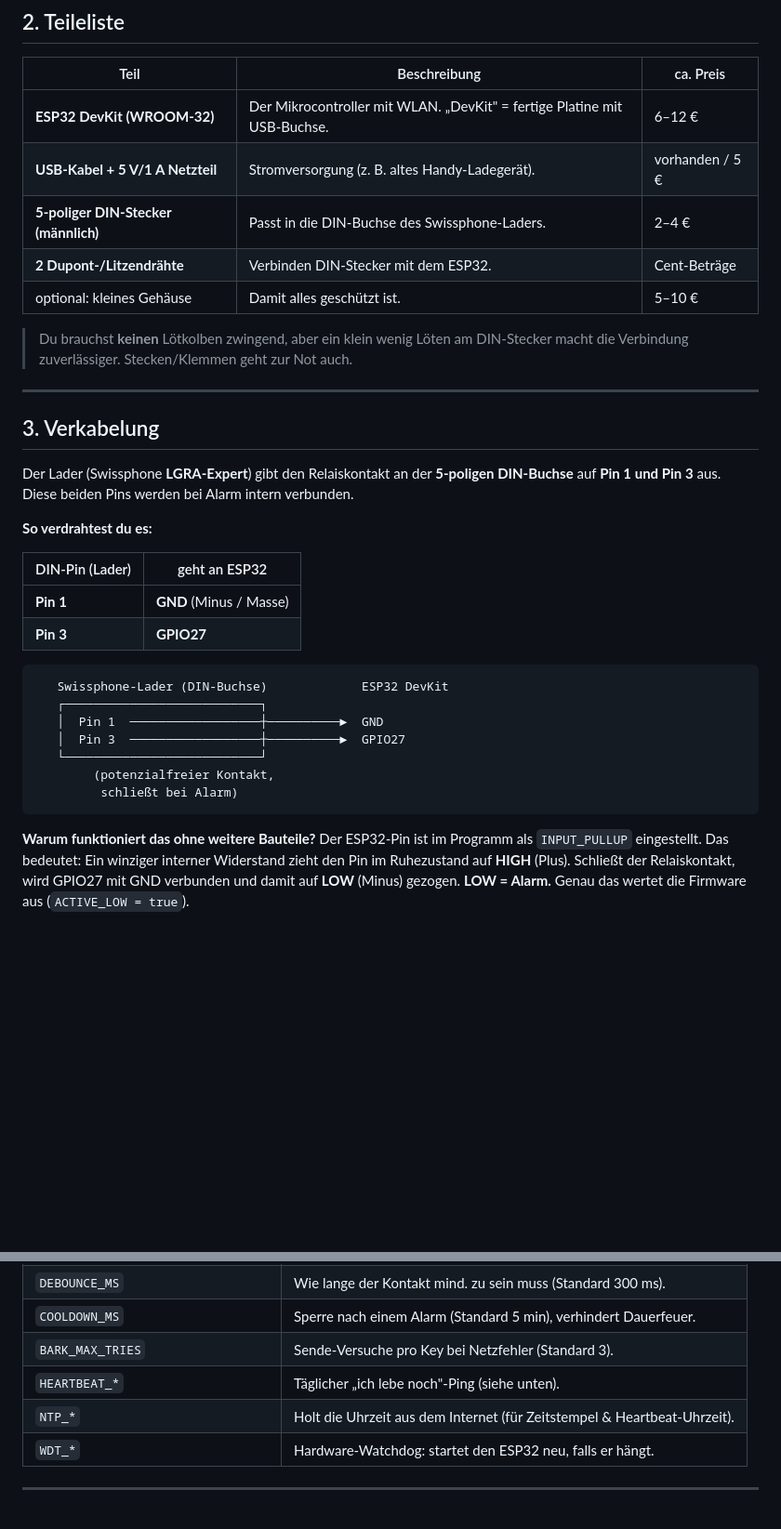
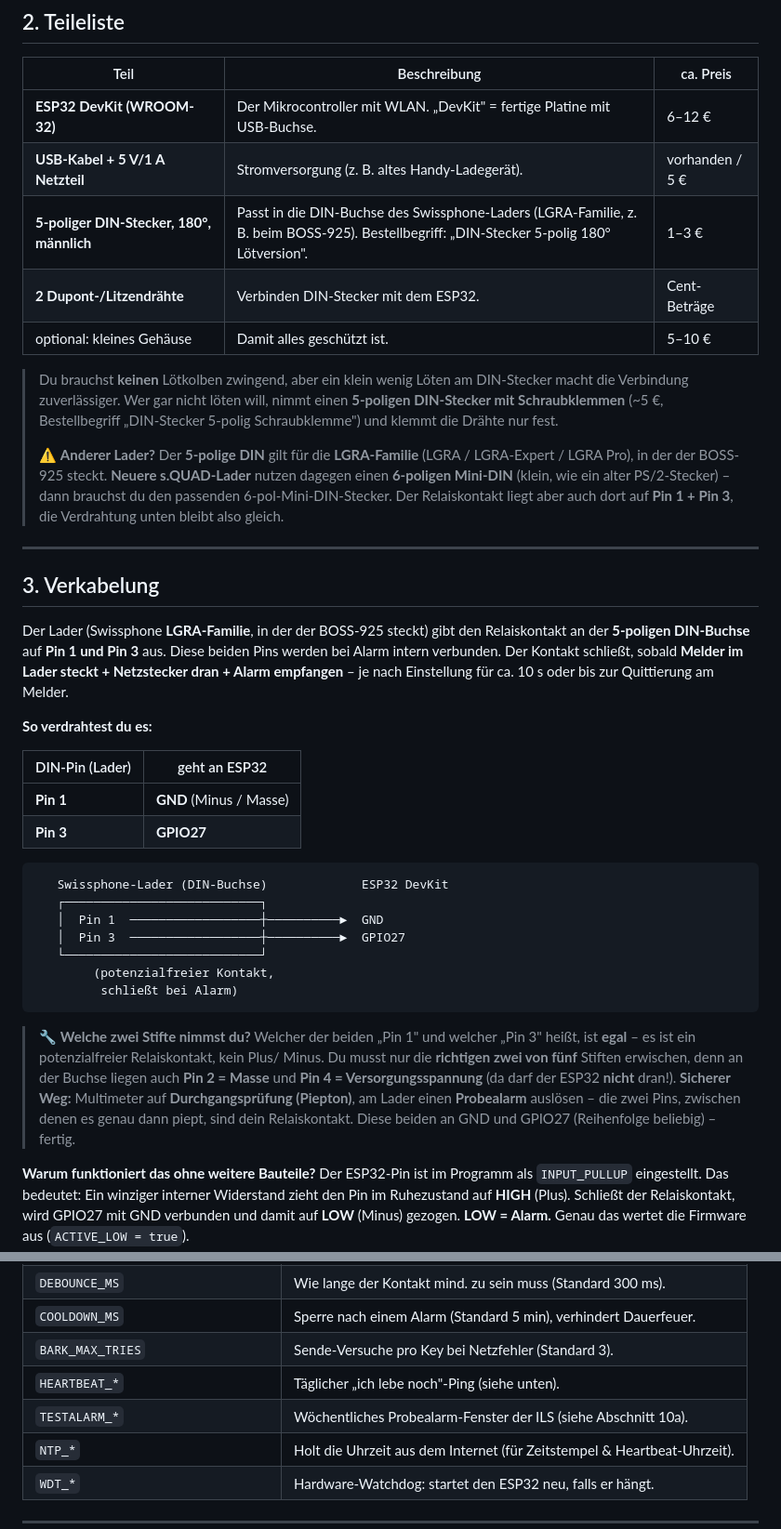
Before and after one commit to jozuern/fw_alarm, a Markdown page: README.md, 2 parts joined by grey strips. Shown at 93% size. Rendered like a GitHub page; blank space fills up the shorter version.

````diff
--- a/README.md
+++ b/README.md
@@ -64,20 +64,30 @@ Mehr „Magie" steckt nicht dahinter. Es wird **kein Funk dekodiert** – der ES
 |------|--------------|-----------|
 | **ESP32 DevKit (WROOM-32)** | Der Mikrocontroller mit WLAN. „DevKit" = fertige Platine mit USB-Buchse. | 6–12 € |
 | **USB-Kabel + 5 V/1 A Netzteil** | Stromversorgung (z. B. altes Handy-Ladegerät). | vorhanden / 5 € |
-| **5-poliger DIN-Stecker (männlich)** | Passt in die DIN-Buchse des Swissphone-Laders. | 2–4 € |
+| **5-poliger DIN-Stecker, 180°, männlich** | Passt in die DIN-Buchse des Swissphone-Laders (LGRA-Familie, z. B. beim BOSS-925). Bestellbegriff: „DIN-Stecker 5-polig 180° Lötversion". | 1–3 € |
 | **2 Dupont-/Litzendrähte** | Verbinden DIN-Stecker mit dem ESP32. | Cent-Beträge |
 | optional: kleines Gehäuse | Damit alles geschützt ist. | 5–10 € |
 
 > Du brauchst **keinen** Lötkolben zwingend, aber ein klein wenig Löten am
-> DIN-Stecker macht die Verbindung zuverlässiger. Stecken/Klemmen geht zur Not auch.
+> DIN-Stecker macht die Verbindung zuverlässiger. Wer gar nicht löten will, nimmt
+> einen **5-poligen DIN-Stecker mit Schraubklemmen** (~5 €, Bestellbegriff
+> „DIN-Stecker 5-polig Schraubklemme") und klemmt die Drähte nur fest.
+>
+> ⚠️ **Anderer Lader?** Der **5-polige DIN** gilt für die **LGRA-Familie** (LGRA /
+> LGRA-Expert / LGRA Pro), in der der BOSS-925 steckt. **Neuere s.QUAD-Lader** nutzen
+> dagegen einen **6-poligen Mini-DIN** (klein, wie ein alter PS/2-Stecker) – dann
+> brauchst du den passenden 6-pol-Mini-DIN-Stecker. Der Relaiskontakt liegt aber auch
+> dort auf **Pin 1 + Pin 3**, die Verdrahtung unten bleibt also gleich.
 
 ---
 
 ## 3. Verkabelung
 
-Der Lader (Swissphone **LGRA-Expert**) gibt den Relaiskontakt an der
-**5-poligen DIN-Buchse** auf **Pin 1 und Pin 3** aus. Diese beiden Pins werden
-bei Alarm intern verbunden.
+Der Lader (Swissphone **LGRA-Familie**, in der der BOSS-925 steckt) gibt den
+Relaiskontakt an der **5-poligen DIN-Buchse** auf **Pin 1 und Pin 3** aus. Diese
+beiden Pins werden bei Alarm intern verbunden. Der Kontakt schließt, sobald
+**Melder im Lader steckt + Netzstecker dran + Alarm empfangen** – je nach
+Einstellung für ca. 10 s oder bis zur Quittierung am Melder.
 
 **So verdrahtest du es:**
 
@@ -95,6 +105,15 @@ bei Alarm intern verbunden.
         (potenzialfreier Kontakt,
          schließt bei Alarm)
 ```
+
+> 🔧 **Welche zwei Stifte nimmst du?** Welcher der beiden „Pin 1" und welcher
+> „Pin 3" heißt, ist **egal** – es ist ein potenzialfreier Relaiskontakt, kein Plus/
+> Minus. Du musst nur die **richtigen zwei von fünf** Stiften erwischen, denn an der
+> Buchse liegen auch **Pin 2 = Masse** und **Pin 4 = Versorgungsspannung** (da darf
+> der ESP32 **nicht** dran!). **Sicherer Weg:** Multimeter auf
+> **Durchgangsprüfung (Piepton)**, am Lader einen **Probealarm** auslösen – die zwei
+> Pins, zwischen denen es genau dann piept, sind dein Relaiskontakt. Diese beiden an
+> GND und GPIO27 (Reihenfolge beliebig) – fertig.
 
 **Warum funktioniert das ohne weitere Bauteile?**
 Der ESP32-Pin ist im Programm als `INPUT_PULLUP` eingestellt. Das bedeutet: Ein
@@ -318,6 +337,7 @@ Alle in `config.h`:
 | `COOLDOWN_MS` | Sperre nach einem Alarm (Standard 5 min), verhindert Dauerfeuer. |
 | `BARK_MAX_TRIES` | Sende-Versuche pro Key bei Netzfehler (Standard 3). |
 | `HEARTBEAT_*` | Täglicher „ich lebe noch"-Ping (siehe unten). |
+| `TESTALARM_*` | Wöchentliches Probealarm-Fenster der ILS (siehe Abschnitt 10a). |
 | `NTP_*` | Holt die Uhrzeit aus dem Internet (für Zeitstempel & Heartbeat-Uhrzeit). |
 | `WDT_*` | Hardware-Watchdog: startet den ESP32 neu, falls er hängt. |
 
````
Also changed, not shown: other parts of README.md (+31 -0 lines).
